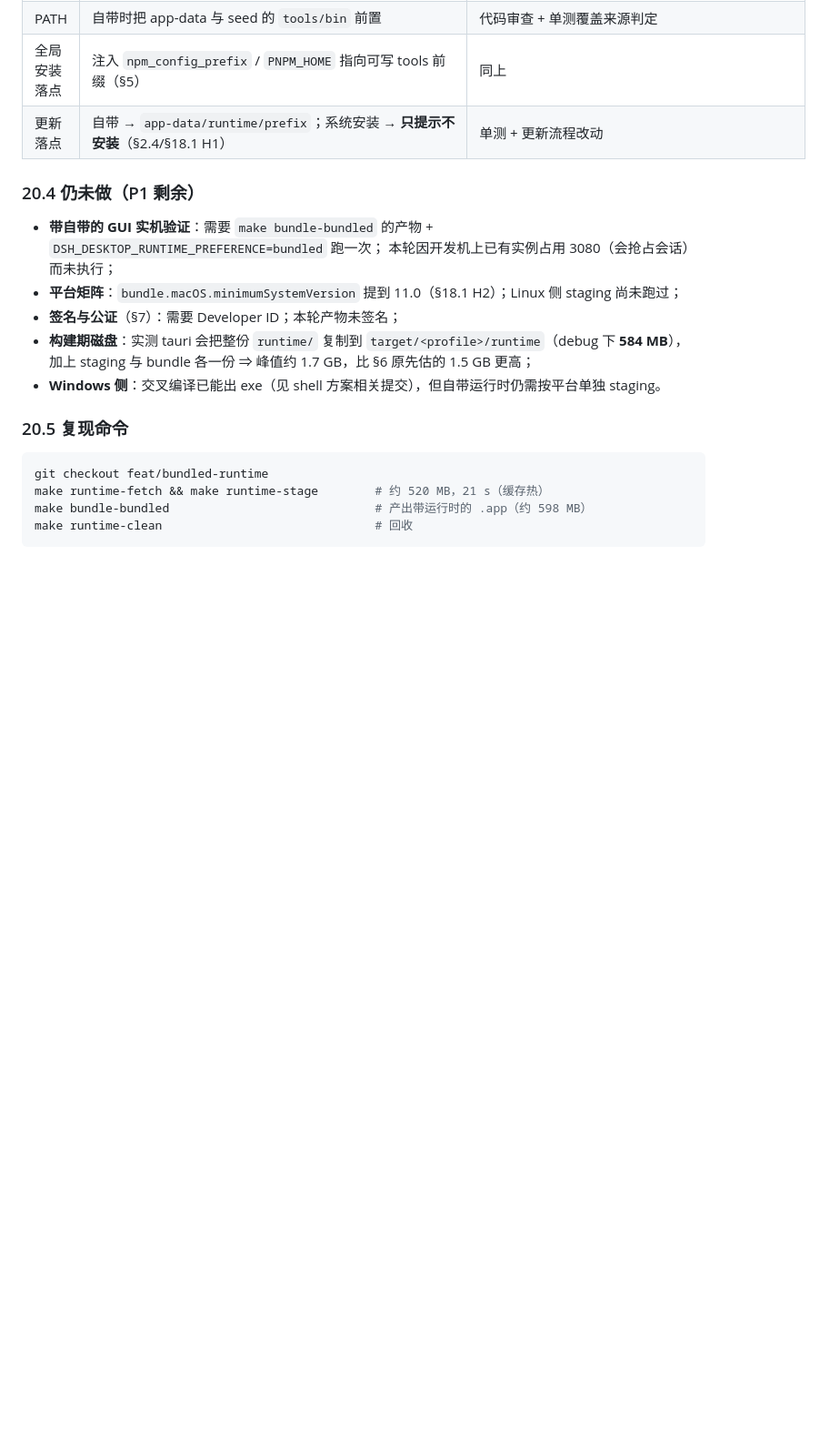
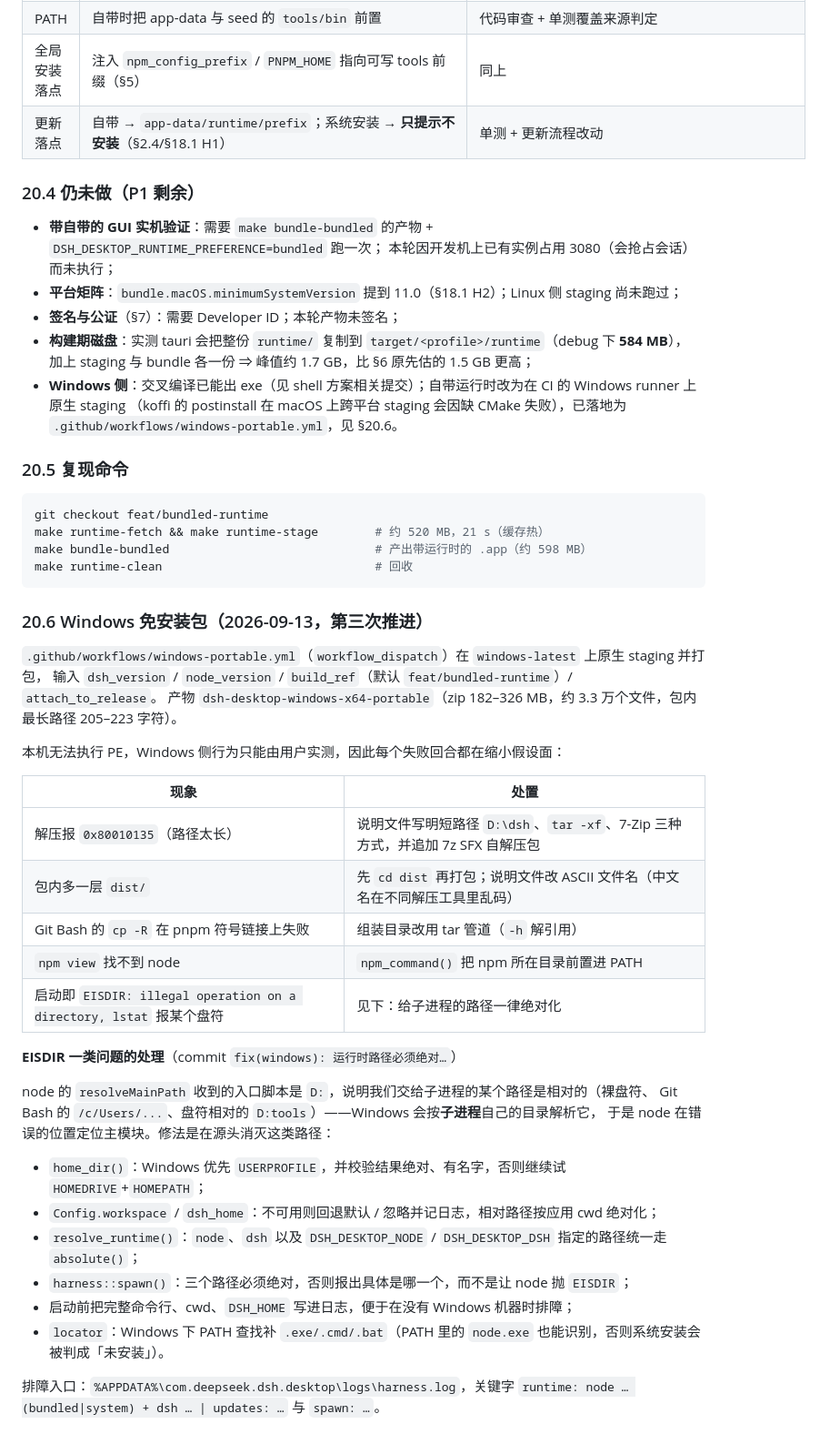
Before and after one commit to tanuki-cat/dsh-desktop, a Markdown page: docs/design-task-feat-dsh-bundled-runtime.md, the part around the change. Shown at 91% size. Drawn GitHub-style; blank space fills up the shorter version.

Commit message:
docs(bundled-runtime): 记录 Windows 免安装包进展与路径绝对化修复
§20.6 记录 workflow 触发方式、产物规模，以及各轮 Windows 失败的处置表
（长路径 0x80010135、dist 前缀、cp -R 符号链接、npm view 找不到 node、
EISDIR 路径相对化）与本次绝对化改动的落点。

§20.4 的 Windows 条目更新为「已在 CI 原生 staging」。

````diff
--- a/docs/design-task-feat-dsh-bundled-runtime.md
+++ b/docs/design-task-feat-dsh-bundled-runtime.md
@@ -689,7 +689,8 @@ make runtime-clean     # 清理 staging（约 475MB）
 - **签名与公证**（§7）：需要 Developer ID；本轮产物未签名；
 - **构建期磁盘**：实测 tauri 会把整份 `runtime/` 复制到 `target/<profile>/runtime`（debug 下 **584 MB**），
   加上 staging 与 bundle 各一份 ⇒ 峰值约 1.7 GB，比 §6 原先估的 1.5 GB 更高；
-- **Windows 侧**：交叉编译已能出 exe（见 shell 方案相关提交），但自带运行时仍需按平台单独 staging。
+- **Windows 侧**：交叉编译已能出 exe（见 shell 方案相关提交）；自带运行时改为在 CI 的 Windows runner 上原生 staging
+  （koffi 的 postinstall 在 macOS 上跨平台 staging 会因缺 CMake 失败），已落地为 `.github/workflows/windows-portable.yml`，见 §20.6。
 
 ### 20.5 复现命令
 
@@ -699,3 +700,35 @@ make runtime-fetch && make runtime-stage        # 约 520 MB，21 s（缓存热
 make bundle-bundled                             # 产出带运行时的 .app（约 598 MB）
 make runtime-clean                              # 回收
 ```
+
+### 20.6 Windows 免安装包（2026-09-13，第三次推进）
+
+`.github/workflows/windows-portable.yml`（`workflow_dispatch`）在 `windows-latest` 上原生 staging 并打包，
+输入 `dsh_version` / `node_version` / `build_ref`（默认 `feat/bundled-runtime`）/ `attach_to_release`。
+产物 `dsh-desktop-windows-x64-portable`（zip 182–326 MB，约 3.3 万个文件，包内最长路径 205–223 字符）。
+
+本机无法执行 PE，Windows 侧行为只能由用户实测，因此每个失败回合都在缩小假设面：
+
+| 现象 | 处置 |
+|---|---|
+| 解压报 `0x80010135`（路径太长） | 说明文件写明短路径 `D:\dsh`、`tar -xf`、7-Zip 三种方式，并追加 7z SFX 自解压包 |
+| 包内多一层 `dist/` | 先 `cd dist` 再打包；说明文件改 ASCII 文件名（中文名在不同解压工具里乱码） |
+| Git Bash 的 `cp -R` 在 pnpm 符号链接上失败 | 组装目录改用 tar 管道（`-h` 解引用） |
+| `npm view` 找不到 node | `npm_command()` 把 npm 所在目录前置进 PATH |
+| 启动即 `EISDIR: illegal operation on a directory, lstat` 报某个盘符 | 见下：给子进程的路径一律绝对化 |
+
+**EISDIR 一类问题的处理**（commit `fix(windows): 运行时路径必须绝对…`）
+
+node 的 `resolveMainPath` 收到的入口脚本是 `D:`，说明我们交给子进程的某个路径是相对的（裸盘符、
+Git Bash 的 `/c/Users/...`、盘符相对的 `D:tools`）——Windows 会按**子进程**自己的目录解析它，
+于是 node 在错误的位置定位主模块。修法是在源头消灭这类路径：
+
+- `home_dir()`：Windows 优先 `USERPROFILE`，并校验结果绝对、有名字，否则继续试 `HOMEDRIVE`+`HOMEPATH`；
+- `Config.workspace` / `dsh_home`：不可用则回退默认 / 忽略并记日志，相对路径按应用 cwd 绝对化；
+- `resolve_runtime()`：`node`、`dsh` 以及 `DSH_DESKTOP_NODE` / `DSH_DESKTOP_DSH` 指定的路径统一走 `absolute()`；
+- `harness::spawn()`：三个路径必须绝对，否则报出具体是哪一个，而不是让 node 抛 `EISDIR`；
+- 启动前把完整命令行、cwd、`DSH_HOME` 写进日志，便于在没有 Windows 机器时排障；
+- `locator`：Windows 下 PATH 查找补 `.exe/.cmd/.bat`（PATH 里的 `node.exe` 也能识别，否则系统安装会被判成「未安装」）。
+
+排障入口：`%APPDATA%\com.deepseek.dsh.desktop\logs\harness.log`，关键字
+`runtime: node … (bundled|system) + dsh … | updates: …` 与 `spawn: …`。
````
